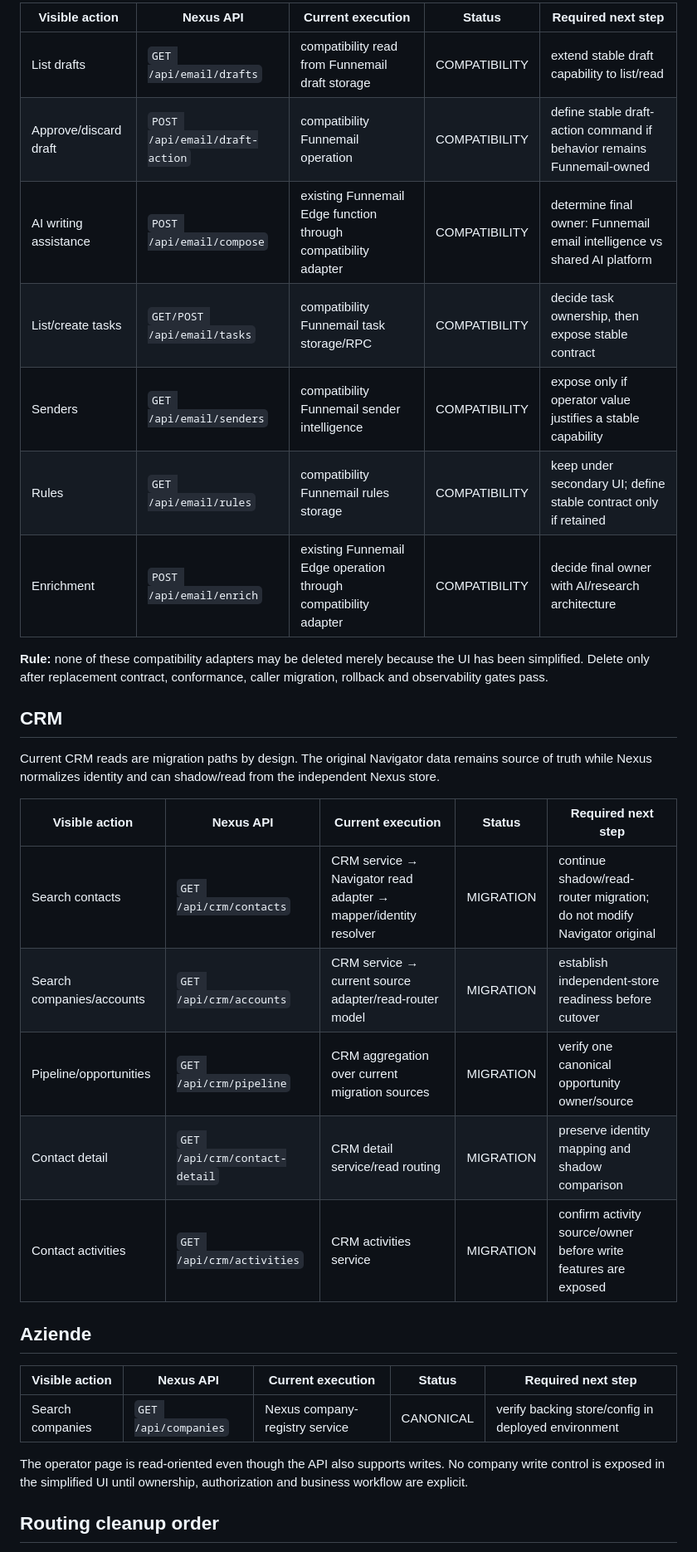
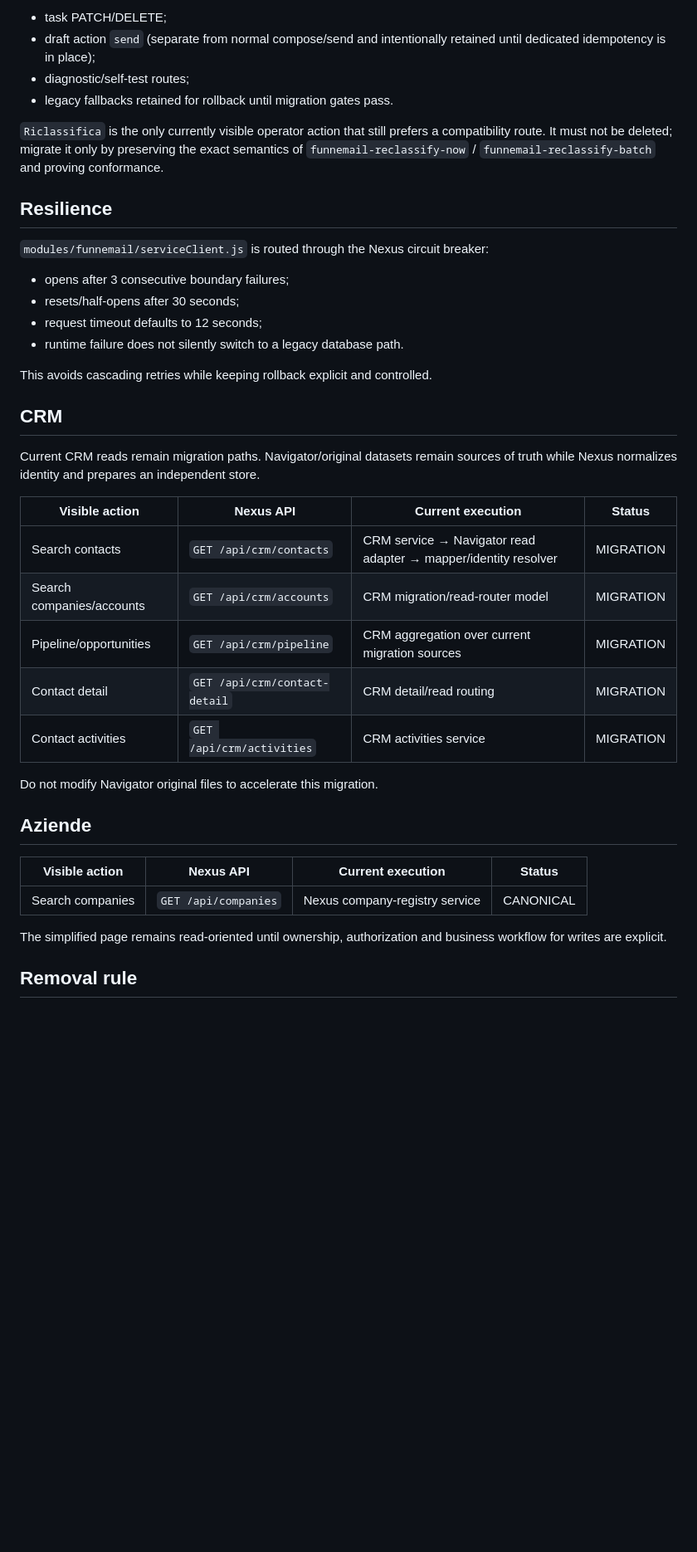
Before and after one commit to tmwe-dev/nexus, a Markdown page: docs/OPERATOR_ROUTE_MAP.md, the part around one of its changes. Shown at 83% size. Drawn GitHub-style; blank space fills up the shorter version.

Commit message:
Refresh operator route map after Funnemail boundary migration

```diff
--- a/docs/OPERATOR_ROUTE_MAP.md
+++ b/docs/OPERATOR_ROUTE_MAP.md
@@ -51,35 +73,43 @@ The browser generates a new `Idempotency-Key` for each intentional Draft Create,
 
-| Visible action | Nexus API | Current execution | Status | Required next step |
-|---|---|---|---|---|
-| List drafts | `GET /api/email/drafts` | compatibility read from Funnemail draft storage | COMPATIBILITY | extend stable draft capability to list/read |
-| Approve/discard draft | `POST /api/email/draft-action` | compatibility Funnemail operation | COMPATIBILITY | define stable draft-action command if behavior remains Funnemail-owned |
-| AI writing assistance | `POST /api/email/compose` | existing Funnemail Edge function through compatibility adapter | COMPATIBILITY | determine final owner: Funnemail email intelligence vs shared AI platform |
-| List/create tasks | `GET/POST /api/email/tasks` | compatibility Funnemail task storage/RPC | COMPATIBILITY | decide task ownership, then expose stable contract |
-| Senders | `GET /api/email/senders` | compatibility Funnemail sender intelligence | COMPATIBILITY | expose only if operator value justifies a stable capability |
-| Rules | `GET /api/email/rules` | compatibility Funnemail rules storage | COMPATIBILITY | keep under secondary UI; define stable contract only if retained |
-| Enrichment | `POST /api/email/enrich` | existing Funnemail Edge operation through compatibility adapter | COMPATIBILITY | decide final owner with AI/research architecture |
+- task PATCH/DELETE;
+- draft action `send` (separate from normal compose/send and intentionally retained until dedicated idempotency is in place);
+- diagnostic/self-test routes;
+- legacy fallbacks retained for rollback until migration gates pass.
 
-**Rule:** none of these compatibility adapters may be deleted merely because the UI has been simplified. Delete only after replacement contract, conformance, caller migration, rollback and observability gates pass.
+`Riclassifica` is the only currently visible operator action that still prefers a compatibility route. It must not be deleted; migrate it only by preserving the exact semantics of `funnemail-reclassify-now` / `funnemail-reclassify-batch` and proving conformance.
+
+## Resilience
+
+`modules/funnemail/serviceClient.js` is routed through the Nexus circuit breaker:
+
+- opens after 3 consecutive boundary failures;
+- resets/half-opens after 30 seconds;
+- request timeout defaults to 12 seconds;
+- runtime failure does not silently switch to a legacy database path.
+
+This avoids cascading retries while keeping rollback explicit and controlled.
 
 ## CRM
 
-Current CRM reads are migration paths by design. The original Navigator data remains source of truth while Nexus normalizes identity and can shadow/read from the independent Nexus store.
+Current CRM reads remain migration paths. Navigator/original datasets remain sources of truth while Nexus normalizes identity and prepares an independent store.
 
-| Visible action | Nexus API | Current execution | Status | Required next step |
-|---|---|---|---|---|
-| Search contacts | `GET /api/crm/contacts` | CRM service → Navigator read adapter → mapper/identity resolver | MIGRATION | continue shadow/read-router migration; do not modify Navigator original |
-| Search companies/accounts | `GET /api/crm/accounts` | CRM service → current source adapter/read-router model | MIGRATION | establish independent-store readiness before cutover |
-| Pipeline/opportunities | `GET /api/crm/pipeline` | CRM aggregation over current migration sources | MIGRATION | verify one canonical opportunity owner/source |
-| Contact detail | `GET /api/crm/contact-detail` | CRM detail service/read routing | MIGRATION | preserve identity mapping and shadow comparison |
-| Contact activities | `GET /api/crm/activities` | CRM activities service | MIGRATION | confirm activity source/owner before write features are exposed |
+| Visible action | Nexus API | Current execution | Status |
+|---|---|---|---|
+| Search contacts | `GET /api/crm/contacts` | CRM service → Navigator read adapter → mapper/identity resolver | MIGRATION |
+| Search companies/accounts | `GET /api/crm/accounts` | CRM migration/read-router model | MIGRATION |
+| Pipeline/opportunities | `GET /api/crm/pipeline` | CRM aggregation over current migration sources | MIGRATION |
+| Contact detail | `GET /api/crm/contact-detail` | CRM detail/read routing | MIGRATION |
+| Contact activities | `GET /api/crm/activities` | CRM activities service | MIGRATION |
+
+Do not modify Navigator original files to accelerate this migration.
 
 ## Aziende
 
-| Visible action | Nexus API | Current execution | Status | Required next step |
-|---|---|---|---|---|
-| Search companies | `GET /api/companies` | Nexus company-registry service | CANONICAL | verify backing store/config in deployed environment |
+| Visible action | Nexus API | Current execution | Status |
+|---|---|---|---|
+| Search companies | `GET /api/companies` | Nexus company-registry service | CANONICAL |
 
-The operator page is read-oriented even though the API also supports writes. No company write control is exposed in the simplified UI until ownership, authorization and business workflow are explicit.
+The simplified page remains read-oriented until ownership, authorization and business workflow for writes are explicit.
 
-## Routing cleanup order
+## Removal rule
 
```
Also changed, not shown: other parts of docs/OPERATOR_ROUTE_MAP.md (+54 -37 lines).
